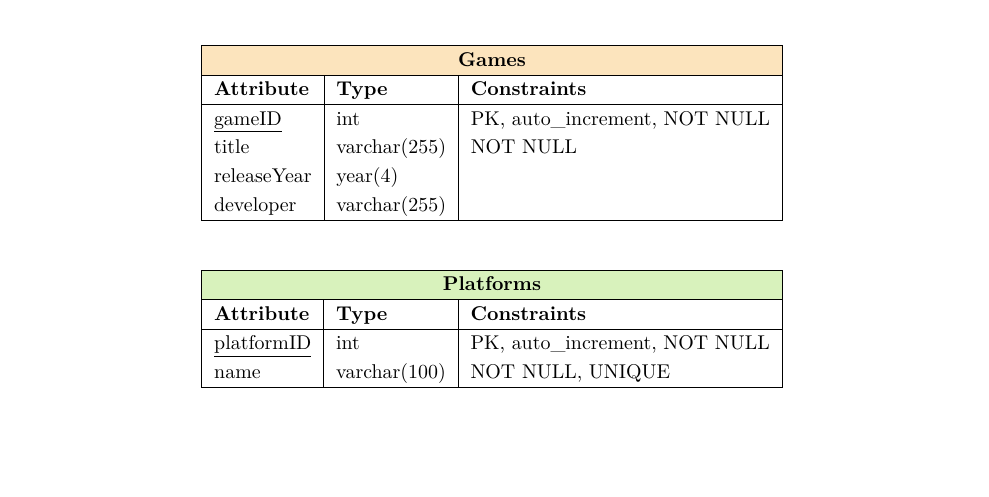
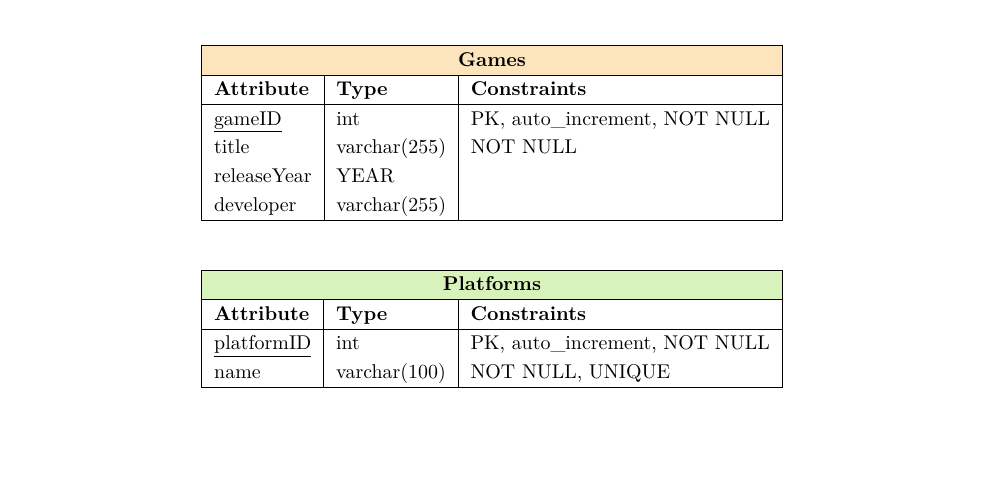
Before and after one commit to brookcs3/cs340-astro-project, a LaTeX document (ProjectGroup101_Step2_DRAFT.tex): part of page 8 of 12, cut so that both start at the same text. Compiled offline with pdfLaTeX.

Commit message:
Update ProjectGroup101_Step2_DRAFT.tex
Co-authored-by: Copilot <175728472+Copilot@users.noreply.github.com>

```diff
--- a/ProjectGroup101_Step2_DRAFT.tex
+++ b/ProjectGroup101_Step2_DRAFT.tex
@@ -415,7 +415,7 @@ country & varchar(100) & \\
 \hline
 \underline{gameID} & int & PK, auto\_increment, NOT NULL \\
 title & varchar(255) & NOT NULL \\
-releaseYear & year(4) & \\
+releaseYear & YEAR & \\
 developer & varchar(255) & \\
 \hline
 \end{tabular}
```
